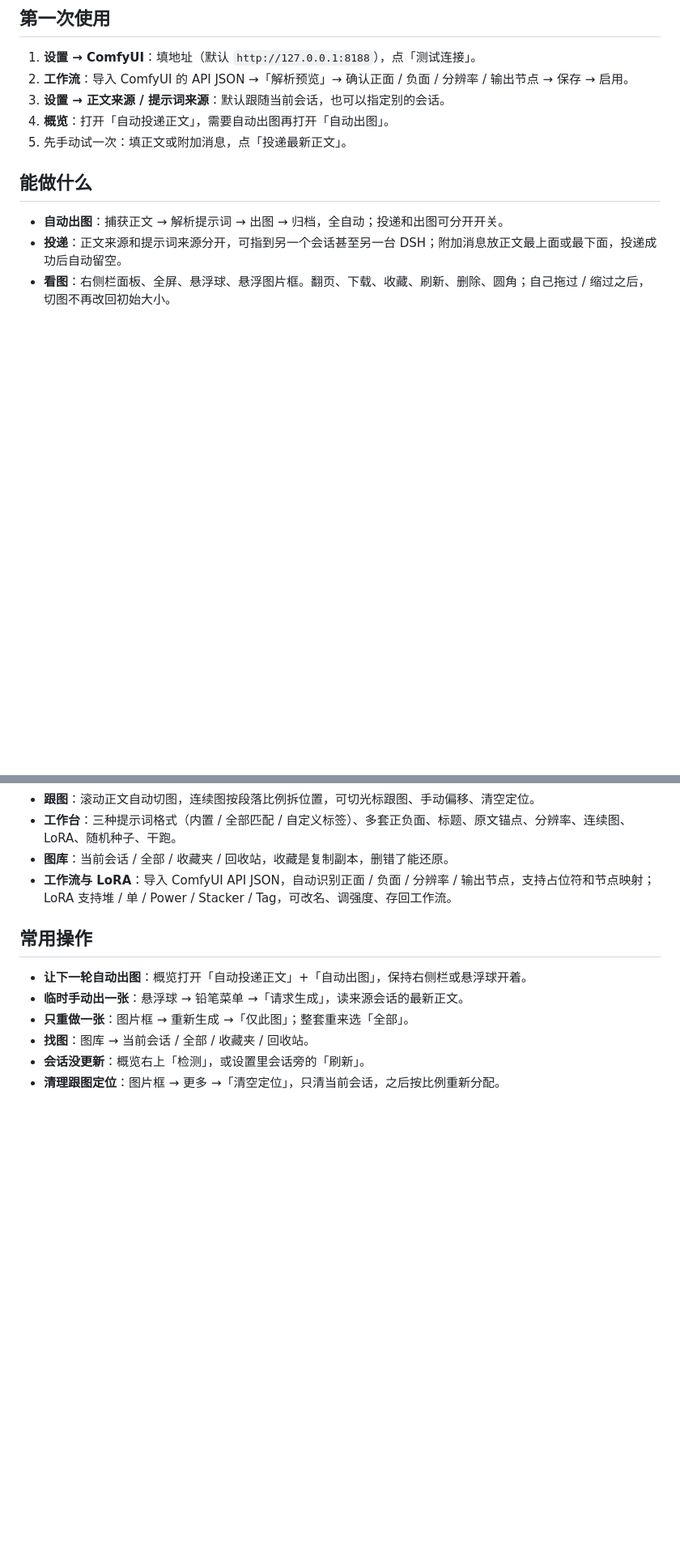
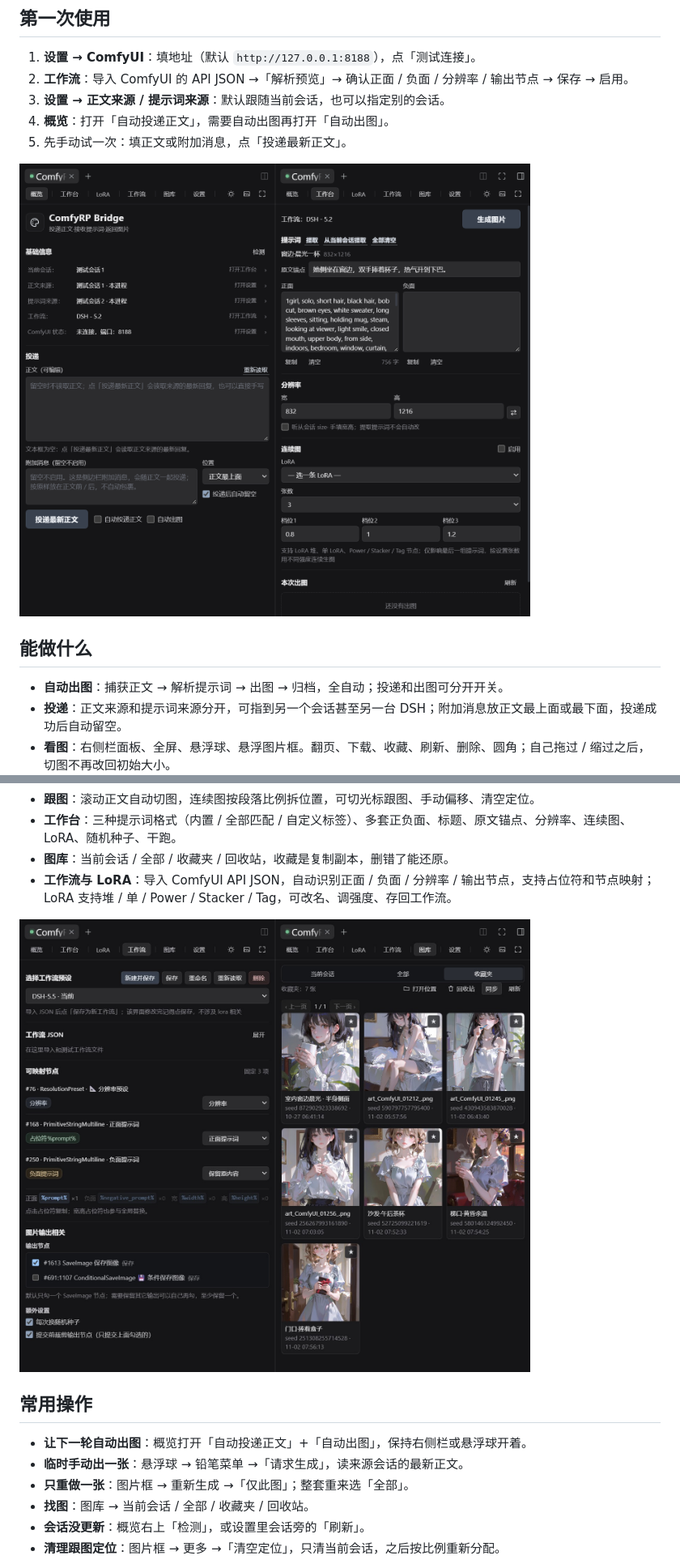
Before and after one commit to bmhty123/dsh-comfyui-rp, a Markdown page: README.md, 2 parts joined by grey strips. Shown at 81% size. Drawn GitHub-style; pictures changed too: docs/images/overview-workbench.png (added), docs/images/workflow-gallery.jpg (added); blank space fills up the shorter version.

```diff
--- a/README.md
+++ b/README.md
@@ -30,6 +30,8 @@ dsh plugin --profile web add dsh-comfyui-rp
 4. **概览**：打开「自动投递正文」，需要自动出图再打开「自动出图」。
 5. 先手动试一次：填正文或附加消息，点「投递最新正文」。
 
+![概览（左）和工作台（右）](docs/images/overview-workbench.png)
+
 ## 能做什么
 
 - **自动出图**：捕获正文 → 解析提示词 → 出图 → 归档，全自动；投递和出图可分开开关。
@@ -39,6 +41,8 @@ dsh plugin --profile web add dsh-comfyui-rp
 - **工作台**：三种提示词格式（内置 / 全部匹配 / 自定义标签）、多套正负面、标题、原文锚点、分辨率、连续图、LoRA、随机种子、干跑。
 - **图库**：当前会话 / 全部 / 收藏夹 / 回收站，收藏是复制副本，删错了能还原。
 - **工作流与 LoRA**：导入 ComfyUI API JSON，自动识别正面 / 负面 / 分辨率 / 输出节点，支持占位符和节点映射；LoRA 支持堆 / 单 / Power / Stacker / Tag，可改名、调强度、存回工作流。
+
+![工作流（左）和图库（右）](docs/images/workflow-gallery.jpg)
 
 ## 常用操作
 
```
Also changed, not shown: docs/images/_guide.md (+16 -10 lines), docs/images/gallery.jpg (deleted), docs/images/overview.png (deleted), docs/images/workbench.png (deleted), docs/images/workflow.png (deleted), 2 other files.
